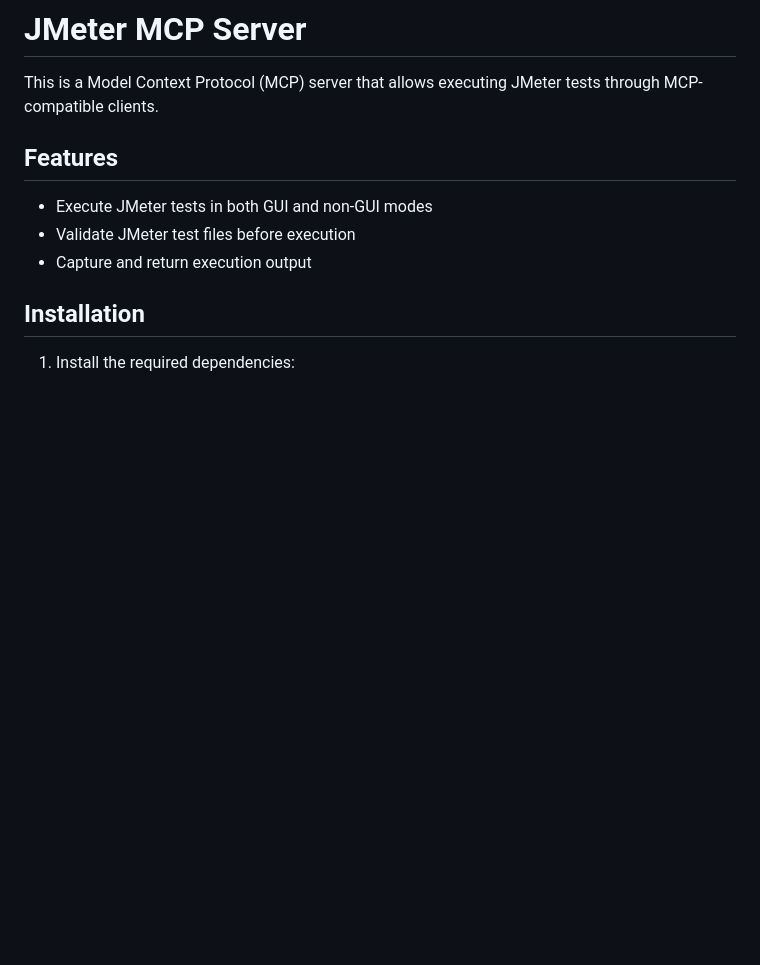
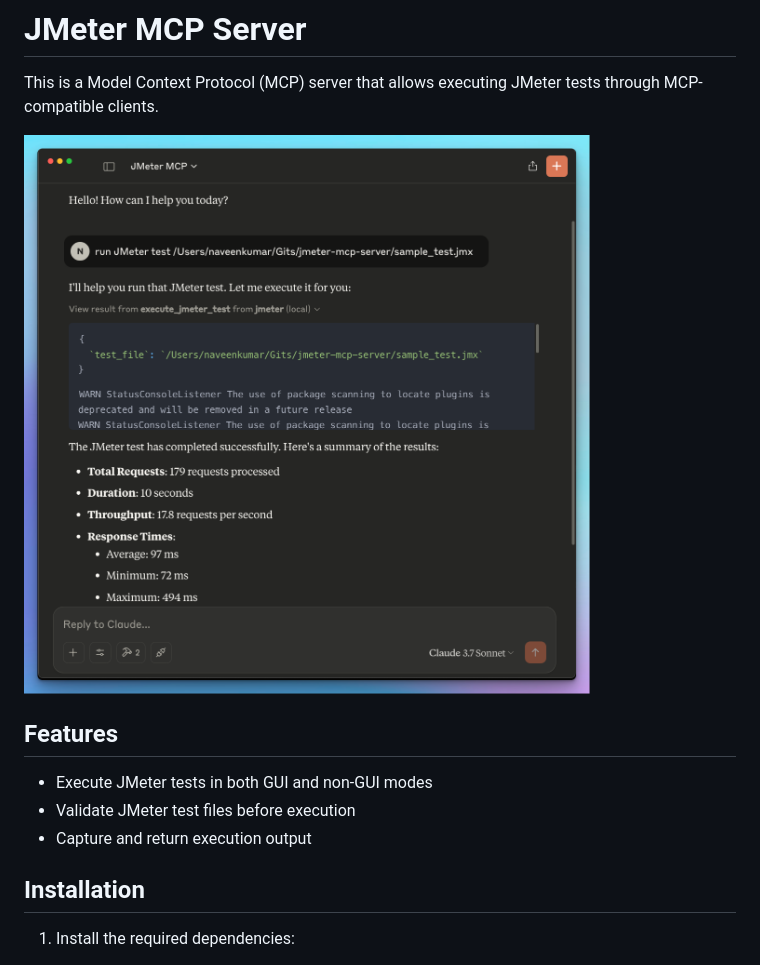
Before and after one commit to QAInsights/jmeter-mcp-server, a Markdown page: README.md, the part around the change. Drawn GitHub-style; pictures changed too: images/Anthropic-MCP.png (added); blank space fills up the shorter version.

Commit message:
Add image for Anthropic in README and update documentation

```diff
--- a/README.md
+++ b/README.md
@@ -1,6 +1,8 @@
 # JMeter MCP Server
 
 This is a Model Context Protocol (MCP) server that allows executing JMeter tests through MCP-compatible clients.
+
+![Anthropic](./images/Anthropic-MCP.png)
 
 ## Features
 
```
